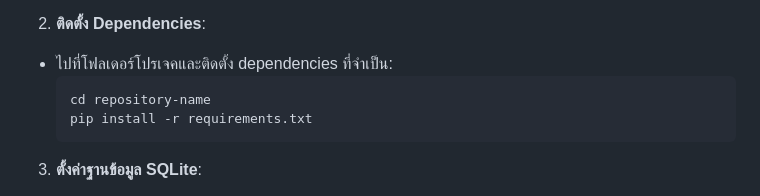
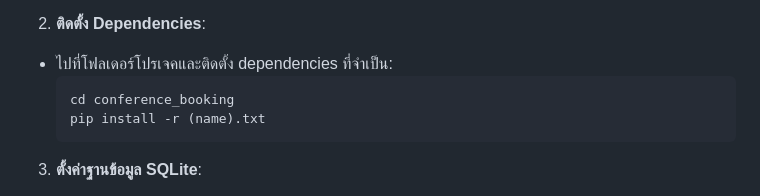
Before and after one commit to CaliforniaInktatoo-67/Meeting-room.github.io-, a Markdown page: README.md, the part around the change. Drawn GitHub-style.

````diff
--- a/README.md
+++ b/README.md
@@ -63,8 +63,8 @@
  2. **ติดตั้ง Dependencies**:
    - ไปที่โฟลเดอร์โปรเจคและติดตั้ง dependencies ที่จำเป็น:
      ```bash
-     cd repository-name
-     pip install -r requirements.txt
+     cd conference_booking
+     pip install -r (name).txt
      ```
 
 3. **ตั้งค่าฐานข้อมูล SQLite**:
````
